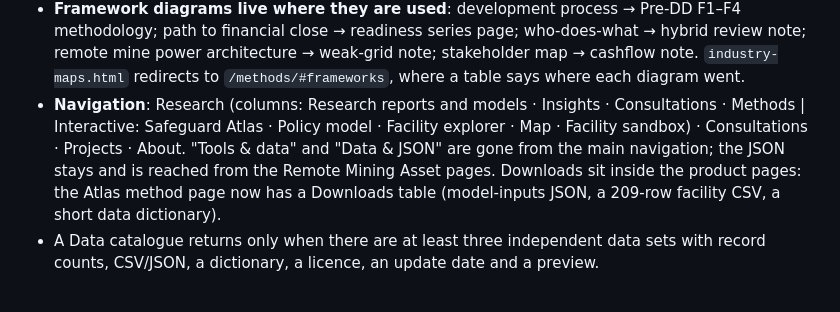
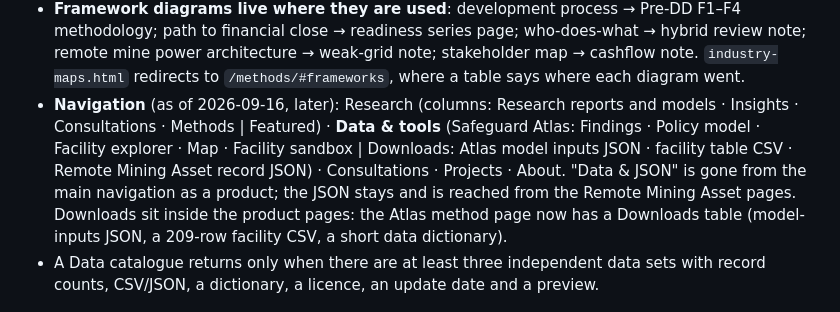
Before and after one commit to cgwlovely/enerforge-site, a Markdown page: IA-NOTES.md, the part around the change. Drawn GitHub-style.

Commit message:
IA-NOTES: navigation with the Data & tools entry
Co-Authored-By: Claude Fable 5.1 <noreply@anthropic.com>

```diff
--- a/IA-NOTES.md
+++ b/IA-NOTES.md
@@ -346,9 +346,7 @@ page and a one-project JSON catalogue. Now:
   financial close → readiness series page; who-does-what → hybrid review note; remote mine power architecture
   → weak-grid note; stakeholder map → cashflow note. `industry-maps.html` redirects to `/methods/#frameworks`,
   where a table says where each diagram went.
-- **Navigation**: Research (columns: Research reports and models · Insights · Consultations · Methods |
-  Interactive: Safeguard Atlas · Policy model · Facility explorer · Map · Facility sandbox) · Consultations ·
-  Projects · About. "Tools & data" and "Data & JSON" are gone from the main navigation; the JSON stays and is
+- **Navigation** (as of 2026-09-16, later): Research (columns: Research reports and models · Insights · Consultations · Methods | Featured) · **Data & tools** (Safeguard Atlas: Findings · Policy model · Facility explorer · Map · Facility sandbox | Downloads: Atlas model inputs JSON · facility table CSV · Remote Mining Asset record JSON) · Consultations · Projects · About. "Data & JSON" is gone from the main navigation as a product; the JSON stays and is
   reached from the Remote Mining Asset pages. Downloads sit inside the product pages: the Atlas method page
   now has a Downloads table (model-inputs JSON, a 209-row facility CSV, a short data dictionary).
 - A Data catalogue returns only when there are at least three independent data sets with record counts,
```
